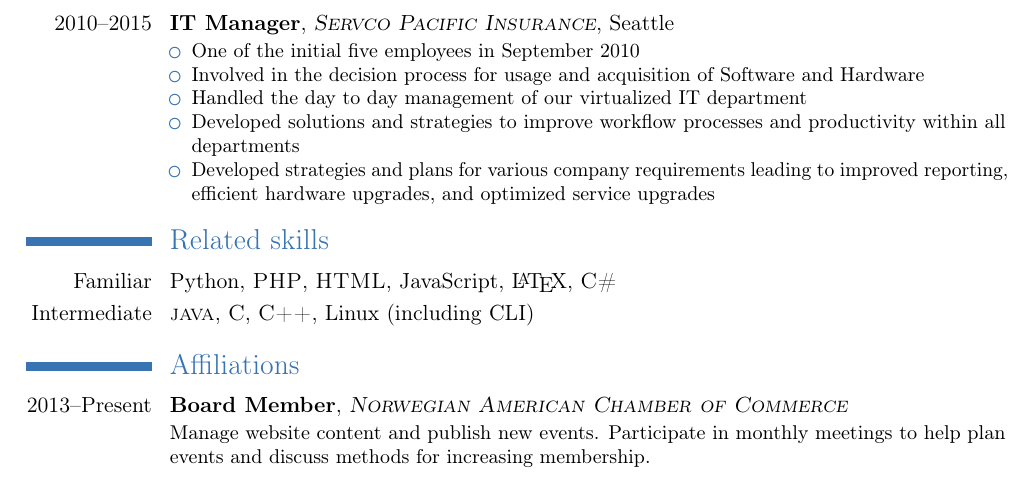
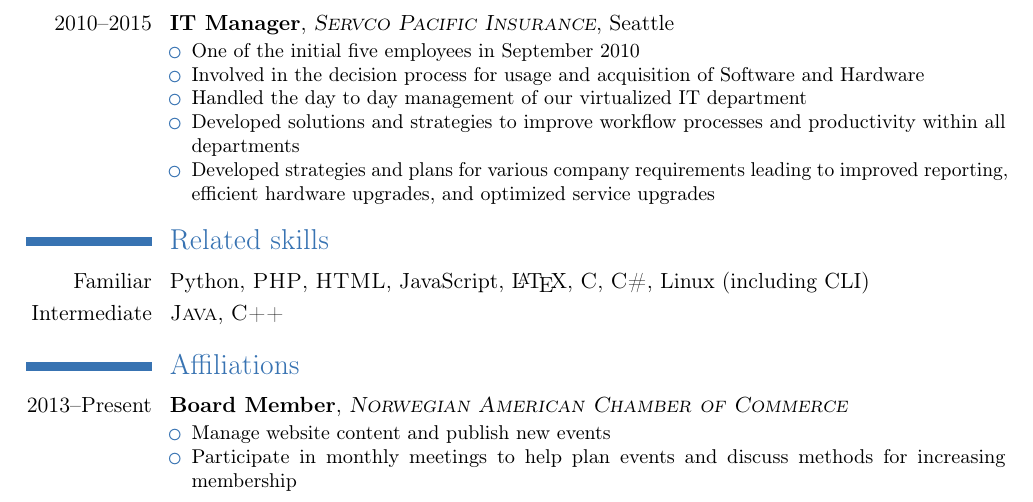
Before and after one commit to jensbodal/cv, a LaTeX CV (cv.bodalj.tex): part of the page, cut so that both start at the same text. Compiled offline with pdfLaTeX.

Commit message:
Changes from papeeria

```diff
--- a/cv.bodalj.tex
+++ b/cv.bodalj.tex
@@ -47,10 +47,15 @@
 }
 
 \section{Related skills}
-\cvitem{Familiar}{Python, \textsc{PHP}, \textsc{HTML}, JavaScript, \LaTeX, \textsc{C\#}}
-\cvitem{Intermediate}{\textsc{java}, \textsc{C}, \textsc{C++}, Linux (including CLI)}
+\cvitem{Familiar}{Python, \textsc{PHP}, \textsc{HTML}, JavaScript, \LaTeX, \textsc{C}, \textsc{C\#}, Linux (including CLI)}
+\cvitem{Intermediate}{\textsc{Java}, \textsc{C++}}
 
 \section{Affiliations}
-\cventry{2013--Present}{Board Member}{\textsc{Norwegian American Chamber of Commerce}}{}{}{Manage website content and publish new events.  Participate in monthly meetings to help plan events and discuss methods for increasing membership.}
+\cventry{2013--Present}{Board Member}{\textsc{Norwegian American Chamber of Commerce}}{}{}{
+    \begin{itemize}
+    \item Manage website content and publish new events
+    \item Participate in monthly meetings to help plan events and discuss methods for increasing membership
+    \end{itemize}
+}
 
 \end{document}
```
